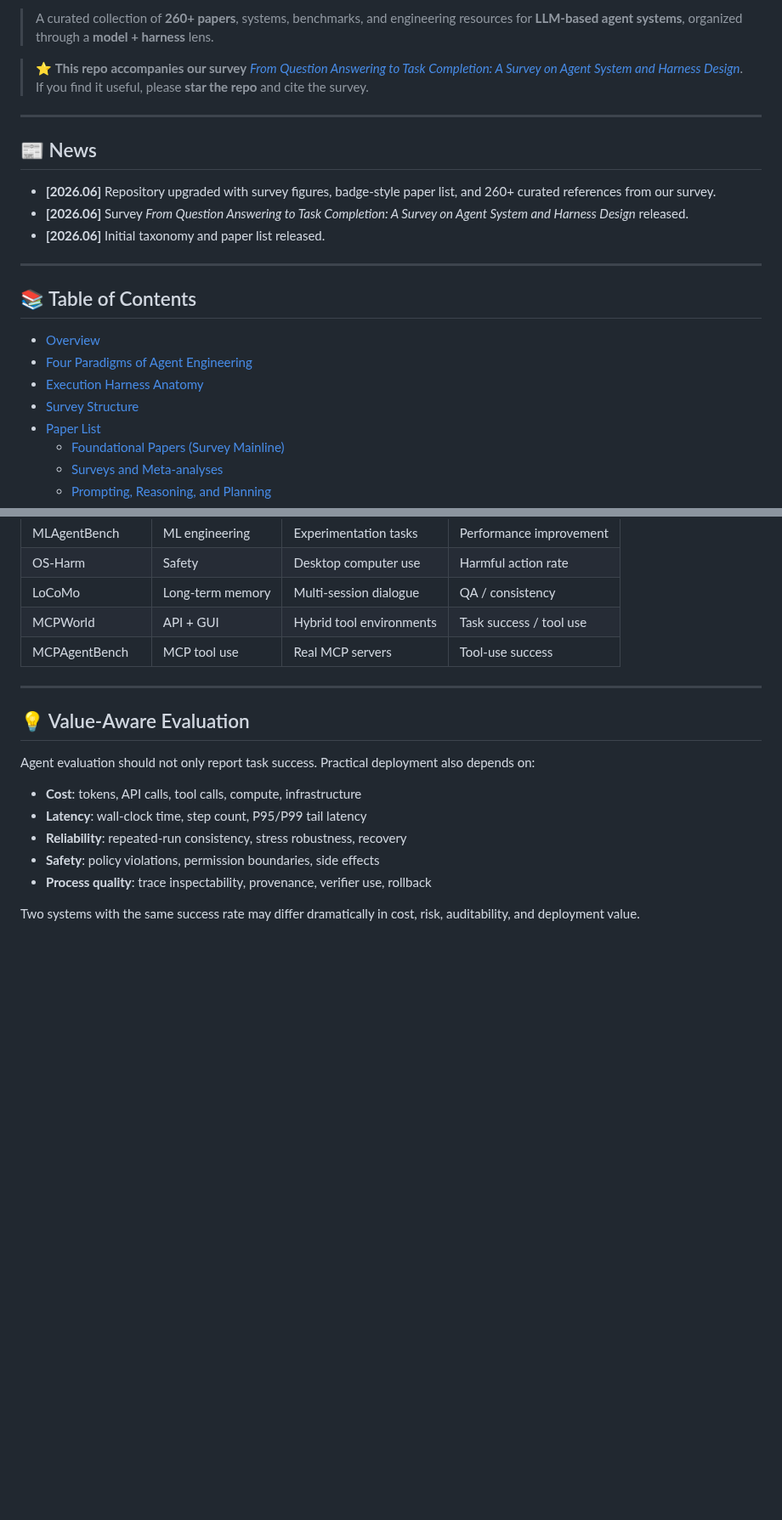
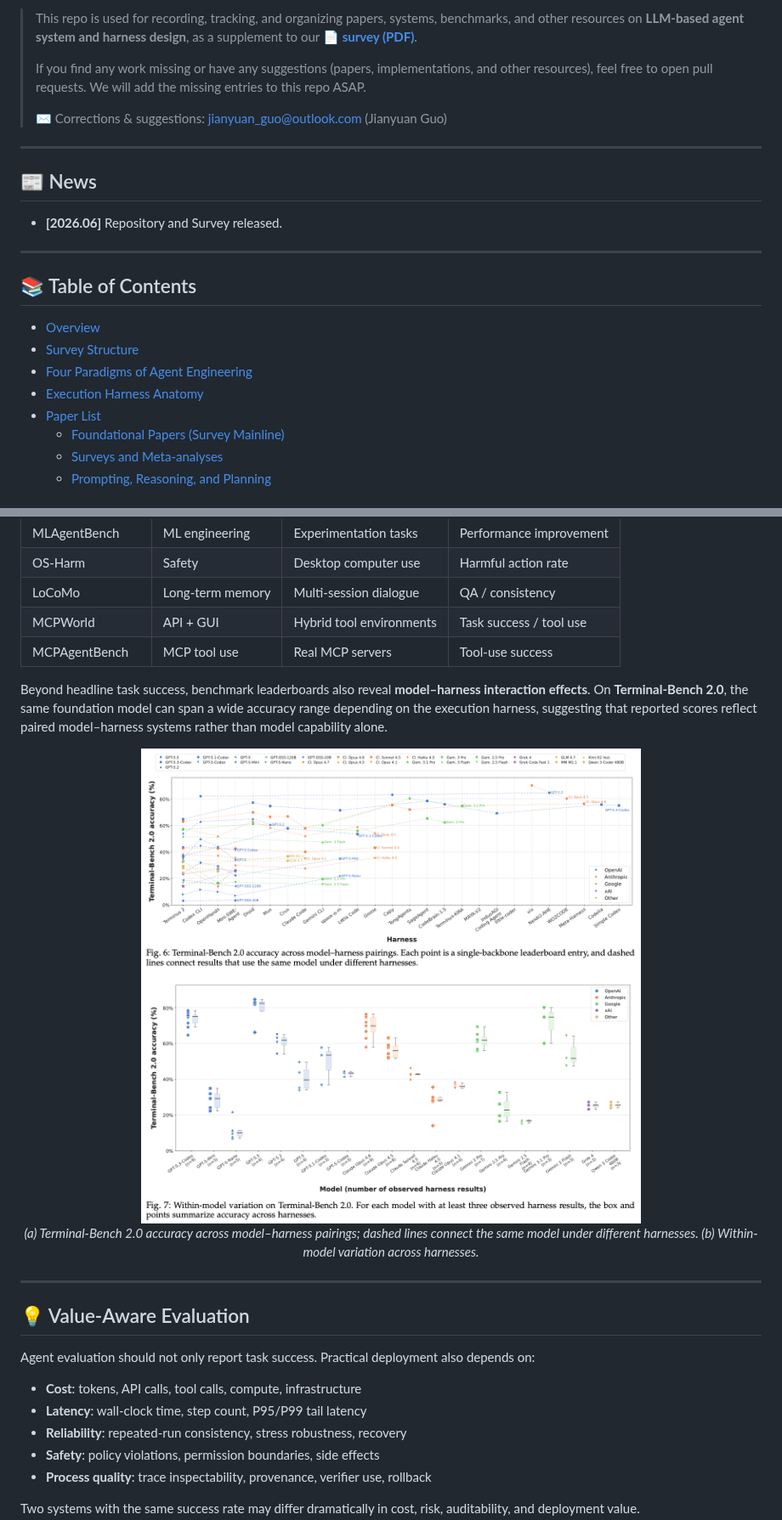
Before and after one commit to ggjy/Awesome-Agent-Engineering, a Markdown page: README.md, 2 parts joined by grey strips. Shown at 85% size. Drawn GitHub-style; pictures changed too: assets/fig-model-harness-Terminal-Bench.png (added); blank space fills up the shorter version.

```diff
--- a/README.md
+++ b/README.md
@@ -22,25 +10,25 @@
 </p>
 
-> A curated collection of **260+ papers**, systems, benchmarks, and engineering resources for **LLM-based agent systems**, organized through a **model + harness** lens.
-
-> ⭐ **This repo accompanies our survey** [*From Question Answering to Task Completion: A Survey on Agent System and Harness Design*](./Agent_Harness_Survey_TPAMI.pdf). If you find it useful, please **star the repo** and cite the survey.
+> This repo is used for recording, tracking, and organizing papers, systems, benchmarks, and other resources on **LLM-based agent system and harness design**, as a supplement to our 📄 **[survey (PDF)](./Agent_Harness_Survey_TPAMI.pdf)**.
+>
+> If you find any work missing or have any suggestions (papers, implementations, and other resources), feel free to open pull requests. We will add the missing entries to this repo ASAP.
+>
+> ✉️ Corrections & suggestions: [jianyuan_guo@outlook.com](mailto:jianyuan_guo@outlook.com) (Jianyuan Guo)
 
 ---
 
 ## 📰 News
 
-- **[2026.06]** Repository upgraded with survey figures, badge-style paper list, and 260+ curated references from our survey.
-- **[2026.06]** Survey *From Question Answering to Task Completion: A Survey on Agent System and Harness Design* released.
-- **[2026.06]** Initial taxonomy and paper list released.
+- **[2026.06]** Repository and Survey released.
 
 ---
 
 ## 📚 Table of Contents
 
 - [Overview](#-overview)
+- [Survey Structure](#-survey-structure)
 - [Four Paradigms of Agent Engineering](#-four-paradigms-of-agent-engineering)
 - [Execution Harness Anatomy](#-execution-harness-anatomy)
-- [Survey Structure](#-survey-structure)
 - [Paper List](#-paper-list)
   - [Foundational Papers (Survey Mainline)](#foundational-papers-survey-mainline)
   - [Surveys and Meta-analyses](#surveys-and-meta-analyses)
@@ -511,6 +499,14 @@ The harness is decomposed into **six runtime responsibilities** that jointly det
 | MCPWorld | API + GUI | Hybrid tool environments | Task success / tool use |
 | MCPAgentBench | MCP tool use | Real MCP servers | Tool-use success |
 
+Beyond headline task success, benchmark leaderboards also reveal **model–harness interaction effects**. On **Terminal-Bench 2.0**, the same foundation model can span a wide accuracy range depending on the execution harness, suggesting that reported scores reflect paired model–harness systems rather than model capability alone.
+
+<p align="center">
+  <img src="./assets/fig-model-harness-Terminal-Bench.png" width="900" alt="Terminal-Bench 2.0 model-harness effects"/>
+  <br/>
+  <em>(a) Terminal-Bench 2.0 accuracy across model–harness pairings; dashed lines connect the same model under different harnesses. (b) Within-model variation across harnesses.</em>
+</p>
+
 ---
 
 ## 💡 Value-Aware Evaluation
```
Also changed, not shown: other parts of README.md (+13 -31 lines), assets/fig-agent-concept.png, assets/fig-four-paradigms.png, assets/fig-harness-anatomy.png, assets/fig-survey-structure.png.
